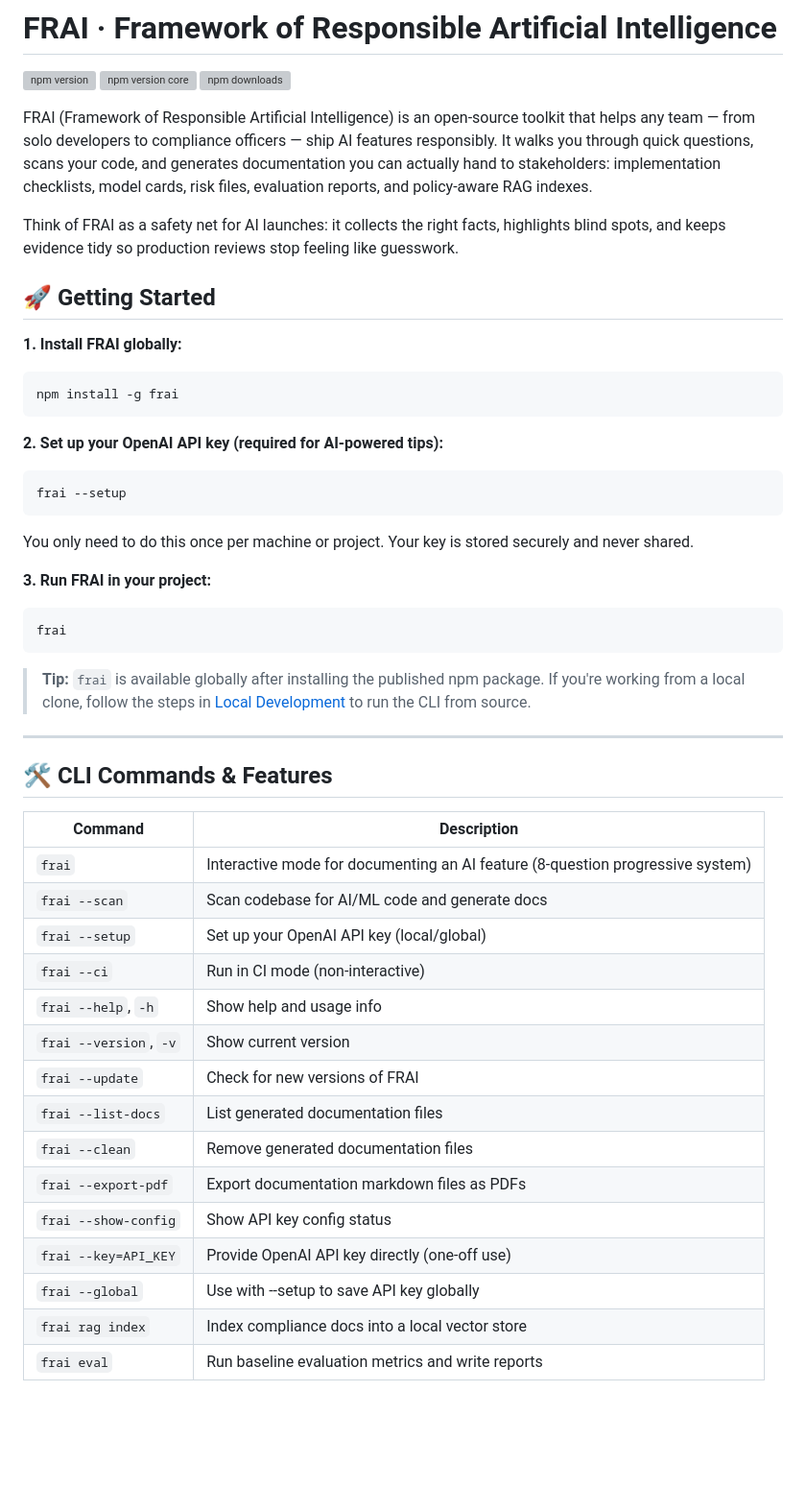
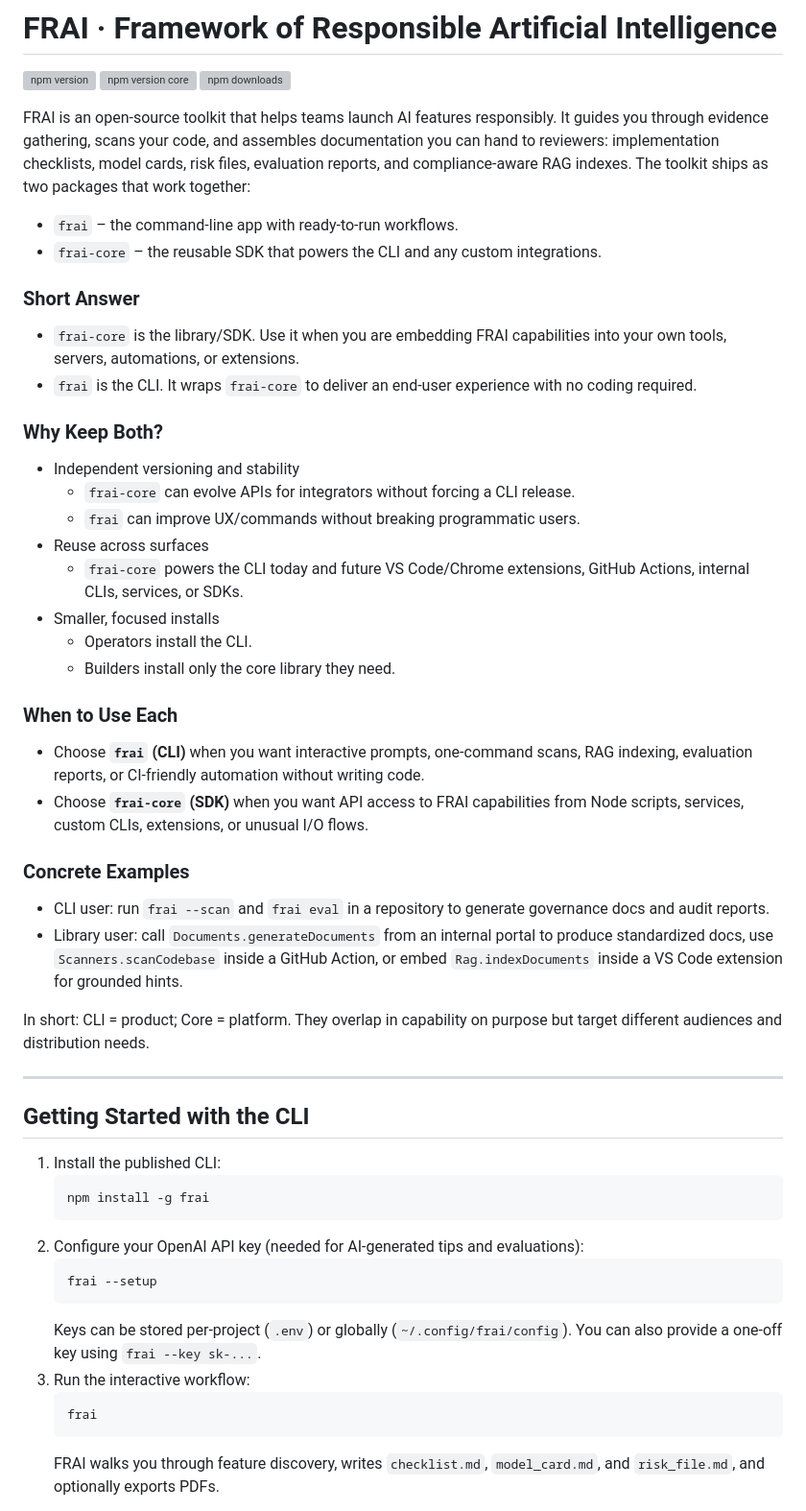
Before and after one commit to sebuzdugan/frai, a Markdown page: README.md, the part around the change printed below. Shown: that part at 96% size. GitHub-like rendering; blank space fills up the shorter version; grey boxes are pictures that could not be loaded.

````diff
--- a/README.md
+++ b/README.md
@@ -22,49 +4,51 @@
 ![npm version core](https://img.shields.io/npm/v/frai-core)
 ![npm downloads](https://img.shields.io/npm/dt/frai)
 
-FRAI (Framework of Responsible Artificial Intelligence) is an open-source toolkit that helps any team — from solo developers to compliance officers — ship AI features responsibly. It walks you through quick questions, scans your code, and generates documentation you can actually hand to stakeholders: implementation checklists, model cards, risk files, evaluation reports, and policy-aware RAG indexes.
+FRAI is an open-source toolkit that helps teams launch AI features responsibly. It guides you through evidence gathering, scans your code, and assembles documentation you can hand to reviewers: implementation checklists, model cards, risk files, evaluation reports, and compliance-aware RAG indexes. The toolkit ships as two packages that work together:
 
-Think of FRAI as a safety net for AI launches: it collects the right facts, highlights blind spots, and keeps evidence tidy so production reviews stop feeling like guesswork.
+- `frai` – the command-line app with ready-to-run workflows.
+- `frai-core` – the reusable SDK that powers the CLI and any custom integrations.
 
-## 🚀 Getting Started
+### Short Answer
+- `frai-core` is the library/SDK. Use it when you are embedding FRAI capabilities into your own tools, servers, automations, or extensions.
+- `frai` is the CLI. It wraps `frai-core` to deliver an end-user experience with no coding required.
 
-**1. Install FRAI globally:**
-```bash
-npm install -g frai
-```
+### Why Keep Both?
+- Independent versioning and stability
+  - `frai-core` can evolve APIs for integrators without forcing a CLI release.
+  - `frai` can improve UX/commands without breaking programmatic users.
+- Reuse across surfaces
+  - `frai-core` powers the CLI today and future VS Code/Chrome extensions, GitHub Actions, internal CLIs, services, or SDKs.
+- Smaller, focused installs
+  - Operators install the CLI.
+  - Builders install only the core library they need.
 
-**2. Set up your OpenAI API key (required for AI-powered tips):**
-```bash
-frai --setup
-```
-You only need to do this once per machine or project. Your key is stored securely and never shared.
+### When to Use Each
+- Choose **`frai` (CLI)** when you want interactive prompts, one-command scans, RAG indexing, evaluation reports, or CI-friendly automation without writing code.
+- Choose **`frai-core` (SDK)** when you want API access to FRAI capabilities from Node scripts, services, custom CLIs, extensions, or unusual I/O flows.
 
-**3. Run FRAI in your project:**
-```bash
-frai
-```
+### Concrete Examples
+- CLI user: run `frai --scan` and `frai eval` in a repository to generate governance docs and audit reports.
+- Library user: call `Documents.generateDocuments` from an internal portal to produce standardized docs, use `Scanners.scanCodebase` inside a GitHub Action, or embed `Rag.indexDocuments` inside a VS Code extension for grounded hints.
 
-> **Tip:** `frai` is available globally after installing the published npm package. If you're working from a local clone, follow the steps in [Local Development](#-local-development) to run the CLI from source.
+In short: CLI = product; Core = platform. They overlap in capability on purpose but target different audiences and distribution needs.
 
 ---
 
-## 🛠️ CLI Commands & Features
+## Getting Started with the CLI
 
-| Command                | Description |
-|------------------------|-------------|
-| `frai`                 | Interactive mode for documenting an AI feature (8-question progressive system) |
-| `frai --scan`          | Scan codebase for AI/ML code and generate docs |
-| `frai --setup`         | Set up your OpenAI API key (local/global) |
-| `frai --ci`            | Run in CI mode (non-interactive) |
-| `frai --help`, `-h`    | Show help and usage info |
-| `frai --version`, `-v` | Show current version |
-| `frai --update`        | Check for new versions of FRAI |
-| `frai --list-docs`     | List generated documentation files |
-| `frai --clean`         | Remove generated documentation files |
-| `frai --export-pdf`    | Export documentation markdown files as PDFs |
-| `frai --show-config`   | Show API key config status |
-| `frai --key=API_KEY`   | Provide OpenAI API key directly (one-off use) |
-| `frai --global`        | Use with --setup to save API key globally |
-| `frai rag index`       | Index compliance docs into a local vector store |
-| `frai eval`            | Run baseline evaluation metrics and write reports |
+1. Install the published CLI:
+   ```bash
+   npm install -g frai
+   ```
+2. Configure your OpenAI API key (needed for AI-generated tips and evaluations):
+   ```bash
+   frai --setup
+   ```
+   Keys can be stored per-project (`.env`) or globally (`~/.config/frai/config`). You can also provide a one-off key using `frai --key sk-...`.
+3. Run the interactive workflow:
+   ```bash
+   frai
+   ```
+   FRAI walks you through feature discovery, writes `checklist.md`, `model_card.md`, and `risk_file.md`, and optionally exports PDFs.
 
````
Also changed, not shown: other parts of README.md (+123 -181 lines).
